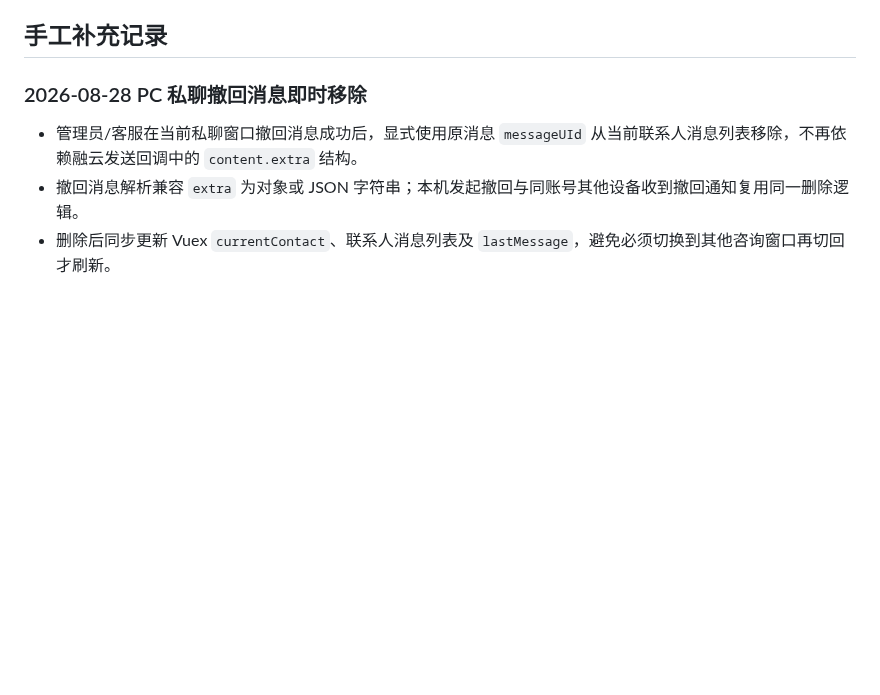
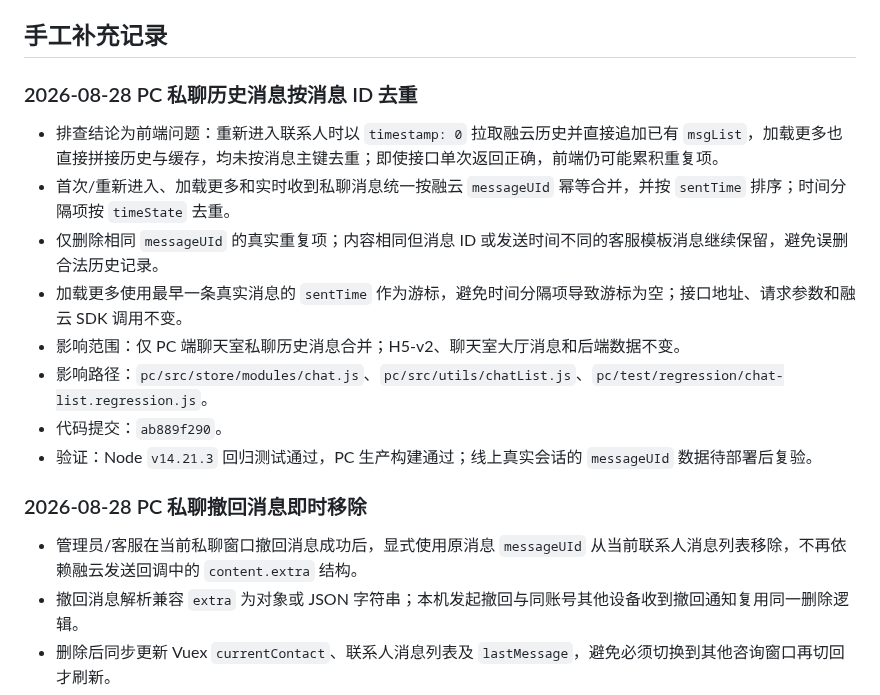
Before and after one commit to maolaila/fenxi, a Markdown page: branches/BY8315-6688-h5.md, the part around the change. GitHub-like rendering; blank space fills up the shorter version.

Commit message:
docs: record 8315 private history deduplication

```diff
--- a/branches/BY8315-6688-h5.md
+++ b/branches/BY8315-6688-h5.md
@@ -14,6 +14,17 @@
 - 扫描到新增/变更颜色值：#fff, #e4393c, #ffd9db, #dfbf67, #eb3434, #ff464c, #ee0022, #f5dc8b, #1f6efe, #d2b79c, #dcc9b7, #d3b69a, #2161fe, #39e2e6, #ff464b, #ddc17c, #f5e6bf, #dde8ff, #3be6e5, #1f94ff。
 
 ## 手工补充记录
+
+### 2026-08-28 PC 私聊历史消息按消息 ID 去重
+
+- 排查结论为前端问题：重新进入联系人时以 `timestamp: 0` 拉取融云历史并直接追加已有 `msgList`，加载更多也直接拼接历史与缓存，均未按消息主键去重；即使接口单次返回正确，前端仍可能累积重复项。
+- 首次/重新进入、加载更多和实时收到私聊消息统一按融云 `messageUId` 幂等合并，并按 `sentTime` 排序；时间分隔项按 `timeState` 去重。
+- 仅删除相同 `messageUId` 的真实重复项；内容相同但消息 ID 或发送时间不同的客服模板消息继续保留，避免误删合法历史记录。
+- 加载更多使用最早一条真实消息的 `sentTime` 作为游标，避免时间分隔项导致游标为空；接口地址、请求参数和融云 SDK 调用不变。
+- 影响范围：仅 PC 端聊天室私聊历史消息合并；H5-v2、聊天室大厅消息和后端数据不变。
+- 影响路径：`pc/src/store/modules/chat.js`、`pc/src/utils/chatList.js`、`pc/test/regression/chat-list.regression.js`。
+- 代码提交：`ab889f290`。
+- 验证：Node `v14.21.3` 回归测试通过，PC 生产构建通过；线上真实会话的 `messageUId` 数据待部署后复验。
 
 ### 2026-08-28 PC 私聊撤回消息即时移除
 
```
Also changed, not shown: pc/功能地图总览.md (+1 -0 lines).
